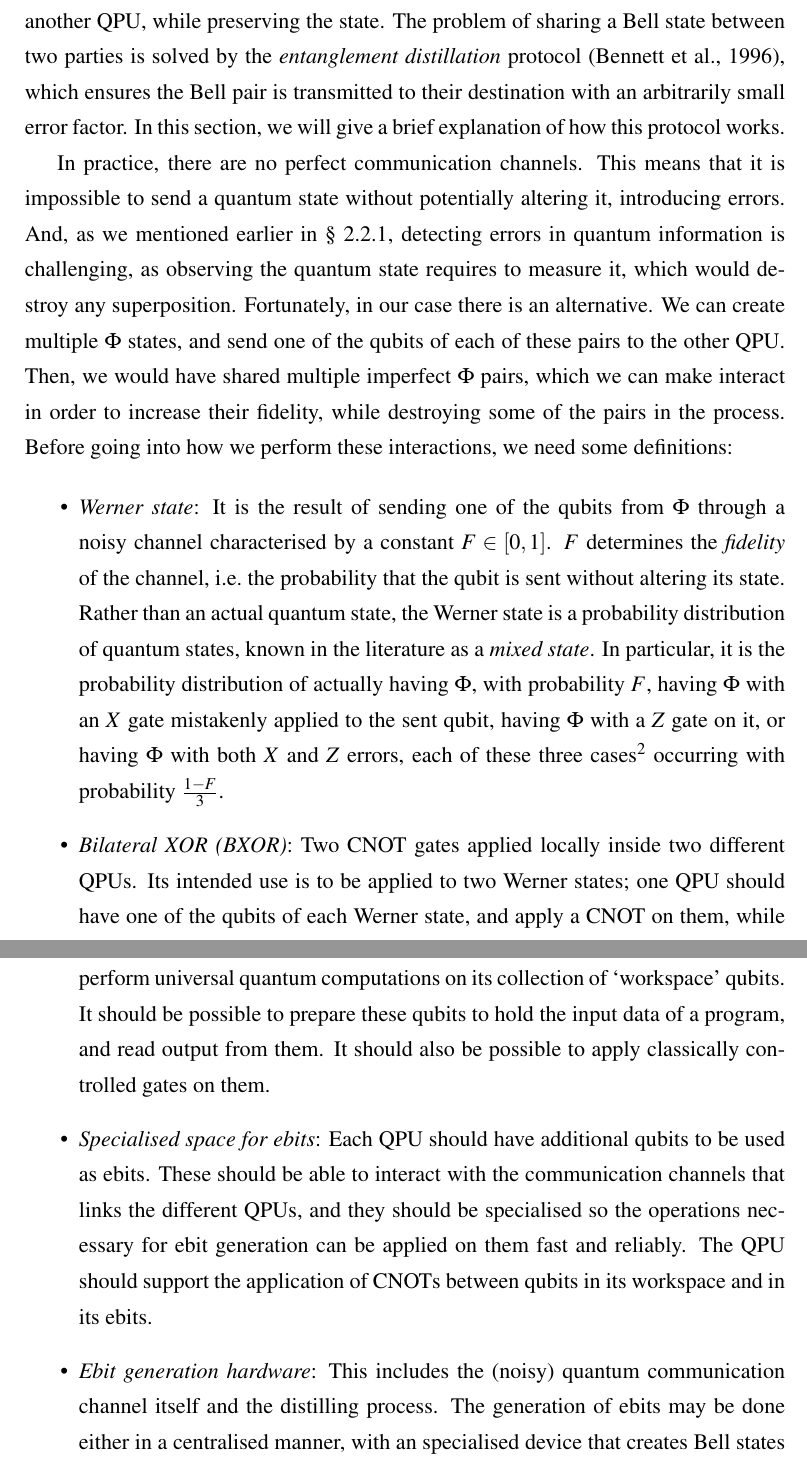
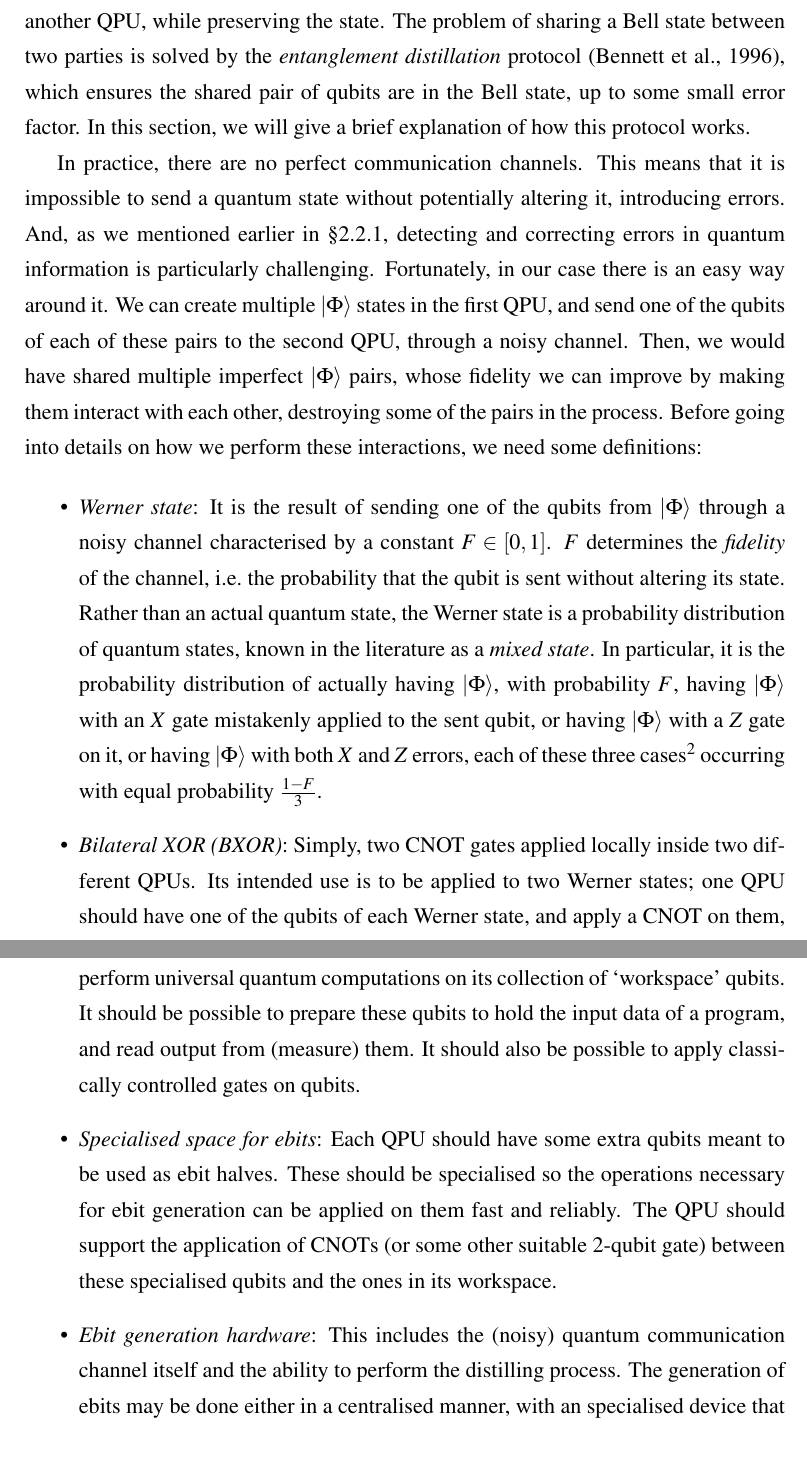
Before and after one commit to PabloAndresMartinez/Distributed, a LaTeX thesis (thesis.tex, which reads Chapters/Distributed.tex): two parts of pages 19 and 24 of 48, joined at a grey line, cut so that both start at the same text. Compiled offline with pdfLaTeX.

Commit message:
Entanglement distillation and DQC architectures sections revised.

```diff
--- a/Chapters/Distributed.tex
+++ b/Chapters/Distributed.tex
@@ -21,14 +21,14 @@ An interesting property of the Bell state is shown in Figure~\ref{fig:sliding}:
 \subsection{Entanglement distillation}
 \label{Distillation}
 
-So far, we have explained how to generate a Bell state \(\ket{\Phi} = \frac{1}{\sqrt{2}}\ket{0,0} + \frac{1}{\sqrt{2}}\ket{1,1}\) inside a QPU (as in Figure~\ref{fig:bell}). However, what we aim for is that two different QPUs each own one of the qubits from \(\Phi\). The challenge is then to send one of the qubits to another QPU, while preserving the state. The problem of sharing a Bell state between two parties is solved by the \textit{entanglement distillation} protocol~\citep{DistillationProtocol}, which ensures the Bell pair is transmitted to their destination with an arbitrarily small error factor. In this section, we will give a brief explanation of how this protocol works.
+So far, we have explained how to generate a Bell state \(\ket{\Phi} = \frac{1}{\sqrt{2}}\ket{0,0} + \frac{1}{\sqrt{2}}\ket{1,1}\) inside a QPU (as in Figure~\ref{fig:bell}). However, what we aim for is that two different QPUs each own one of the qubits from \(\ket{\Phi}\). The challenge is then to send one of the qubits to another QPU, while preserving the state. The problem of sharing a Bell state between two parties is solved by the \textit{entanglement distillation} protocol~\citep{DistillationProtocol}, which ensures the shared pair of qubits are in the Bell state, up to some small error factor. In this section, we will give a brief explanation of how this protocol works.
 
-In practice, there are no perfect communication channels. This means that it is impossible to send a quantum state without potentially altering it, introducing errors. And, as we mentioned earlier in \S~\ref{Challenges}, detecting errors in quantum information is challenging, as observing the quantum state requires to measure it, which would destroy any superposition. Fortunately, in our case there is an alternative. We can create multiple \(\Phi\) states, and send one of the qubits of each of these pairs to the other QPU. Then, we would have shared multiple imperfect \(\Phi\) pairs, which we can make interact in order to increase their fidelity, while destroying some of the pairs in the process. Before going into how we perform these interactions, we need some definitions:
+In practice, there are no perfect communication channels. This means that it is impossible to send a quantum state without potentially altering it, introducing errors. And, as we mentioned earlier in \S\ref{Challenges}, detecting and correcting errors in quantum information is particularly challenging. Fortunately, in our case there is an easy way around it. We can create multiple \(\ket{\Phi}\) states in the first QPU, and send one of the qubits of each of these pairs to the second QPU, through a noisy channel. Then, we would have shared multiple imperfect \(\ket{\Phi}\) pairs, whose fidelity we can improve by making them interact with each other, destroying some of the pairs in the process. Before going into details on how we perform these interactions, we need some definitions:
 
 \begin{itemize}
-  \item \textit{Werner state}: It is the result of sending one of the qubits from \(\Phi\) through a noisy channel characterised by a constant \(F \in [0,1]\). \(F\) determines the \textit{fidelity} of the channel, i.e.\ the probability that the qubit is sent without altering its state. Rather than an actual quantum state, the Werner state is a probability distribution of quantum states, known in the literature as a \textit{mixed state}. In particular, it is the probability distribution of actually having \(\Phi\), with probability \(F\), having \(\Phi\) with an \(X\) gate mistakenly applied to the sent qubit, having \(\Phi\) with a \(Z\) gate on it, or having \(\Phi\) with both \(X\) and \(Z\) errors, each of these three cases\footnote{\, Although a channel will rarely introduce each of these errors with equal \(\frac{1-F}{3}\) probability, it is always possible to apply some local operations on each of the qubits so the probability distribution converges to that of the Werner state. Moreover, there may be channels that introduce errors other than \(X\) and \(Z\); however the resulting state after sharing \(\Phi\) through any of these will always be some Werner state with some particular \(F\).} occurring with probability \(\frac{1-F}{3}\).
+  \item \textit{Werner state}: It is the result of sending one of the qubits from \(\ket{\Phi}\) through a noisy channel characterised by a constant \(F \in [0,1]\). \(F\) determines the \textit{fidelity} of the channel, i.e.\ the probability that the qubit is sent without altering its state. Rather than an actual quantum state, the Werner state is a probability distribution of quantum states, known in the literature as a \textit{mixed state}. In particular, it is the probability distribution of actually having \(\ket{\Phi}\), with probability \(F\), having \(\ket{\Phi}\) with an \(X\) gate mistakenly applied to the sent qubit, or having \(\ket{\Phi}\) with a \(Z\) gate on it, or having \(\ket{\Phi}\) with both \(X\) and \(Z\) errors, each of these three cases\footnote{\, Although a channel will rarely introduce each of these errors with equal \(\frac{1-F}{3}\) probability, it is always possible to apply some local operations on each of the qubits so the probability distribution converges to that of the Werner state. Moreover, there may be channels that introduce errors other than \(X\) and \(Z\); however the resulting state after sharing \(\ket{\Phi}\) through any of these will always be some Werner state with some particular \(F\).} occurring with equal probability \(\frac{1-F}{3}\).
 
-  \item \textit{Bilateral XOR (BXOR)}: Two CNOT gates applied locally inside two different QPUs. Its intended use is to be applied to two Werner states; one QPU should have one of the qubits of each Werner state, and apply a CNOT on them, while the other should do the same on the other two qubits. Thus, one of the Werner states acts as control of the CNOTs, and the other as their target.
+  \item \textit{Bilateral XOR (BXOR)}: Simply, two CNOT gates applied locally inside two different QPUs. Its intended use is to be applied to two Werner states; one QPU should have one of the qubits of each Werner state, and apply a CNOT on them, while the other should do the same on the other two qubits. Thus, one of the Werner states acts as control of the CNOTs, and the other as their target.
 \end{itemize}
 
 The entanglement distillation protocol takes a collection of Werner states and repeats the following three steps multiple times, until the fidelity of the Werner states is the one desired:
@@ -81,11 +81,11 @@ Now, depending of how we choose to partition the circuit, there will be differen
 In this section we propose an abstract distributed quantum architecture. We claim that any distributed quantum computing technology will be characterised by the following features:
 
 \begin{itemize}
-  \item \textit{Multiple quantum processing units (QPUs)}: Each of the QPUs should be able to perform universal quantum computations on its collection of `workspace' qubits. It should be possible to prepare these qubits to hold the input data of a program, and read output from them. It should also be possible to apply classically controlled gates on them.
+  \item \textit{Multiple quantum processing units (QPUs)}: Each of the QPUs should be able to perform universal quantum computations on its collection of `workspace' qubits. It should be possible to prepare these qubits to hold the input data of a program, and read output from (measure) them. It should also be possible to apply classically controlled gates on qubits.
 
-  \item \textit{Specialised space for ebits}: Each QPU should have additional qubits to be used as ebits. These should be able to interact with the communication channels that links the different QPUs, and they should be specialised so the operations necessary for ebit generation can be applied on them fast and reliably. The QPU should support the application of CNOTs between qubits in its workspace and in its ebits.
+  \item \textit{Specialised space for ebits}: Each QPU should have some extra qubits meant to be used as ebit halves. These should be specialised so the operations necessary for ebit generation can be applied on them fast and reliably. The QPU should support the application of CNOTs (or some other suitable 2-qubit gate) between these specialised qubits and the ones in its workspace.
 
-  \item \textit{Ebit generation hardware}: This includes the (noisy) quantum communication channel itself and the distilling process. The generation of ebits may be done either in a centralised manner, with an specialised device that creates Bell states and sends them to the different QPUs, or decentralised, each QPU having their own hardware for creating and sharing the ebits. Depending on the technology used, entanglement distillation may be more or less essential; for instance, if the step of sharing Bell states is done using quantum optics (photons), the quantum channel is likely to be fairly reliably, so it will not require a long distilling process.
+  \item \textit{Ebit generation hardware}: This includes the (noisy) quantum communication channel itself and the ability to perform the distilling process. The generation of ebits may be done either in a centralised manner, with an specialised device that creates Bell states and sends them to the different QPUs, or decentralised, each QPU having their own hardware for creating and sharing the ebits. Depending on the technology used, entanglement distillation may be more or less essential; for instance, if the step of sharing Bell states is done using quantum optics (photons), the quantum channel is likely to be fairly reliably, so it will only require a few iterations of the distilling process.
 
   \item \textit{Classical communication network}: Which will be required in the process of entanglement distillation, as well as to perform cat-entanglers and cat-disentanglers. The QPUs will send signals through the network when they measure their qubits, and read from it to apply corrections.
 \end{itemize}
```
Also changed, not shown: thesis.pdf, Chapters/Distributed.tex (12 more changed lines).
